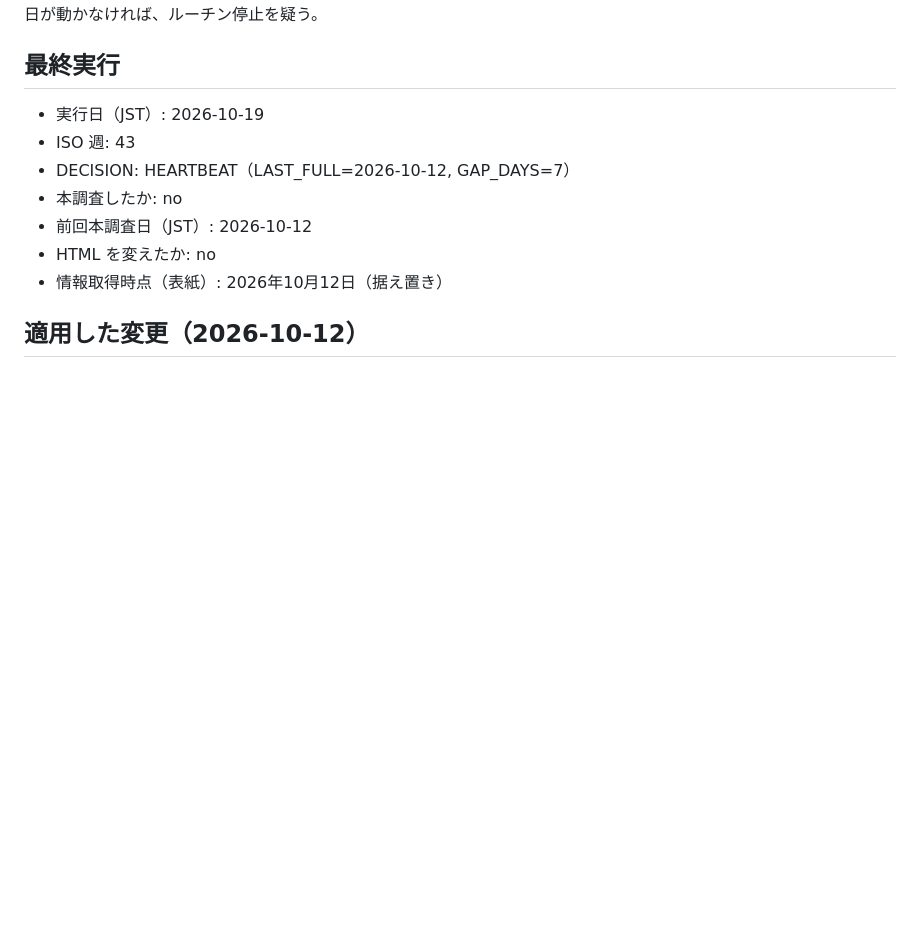
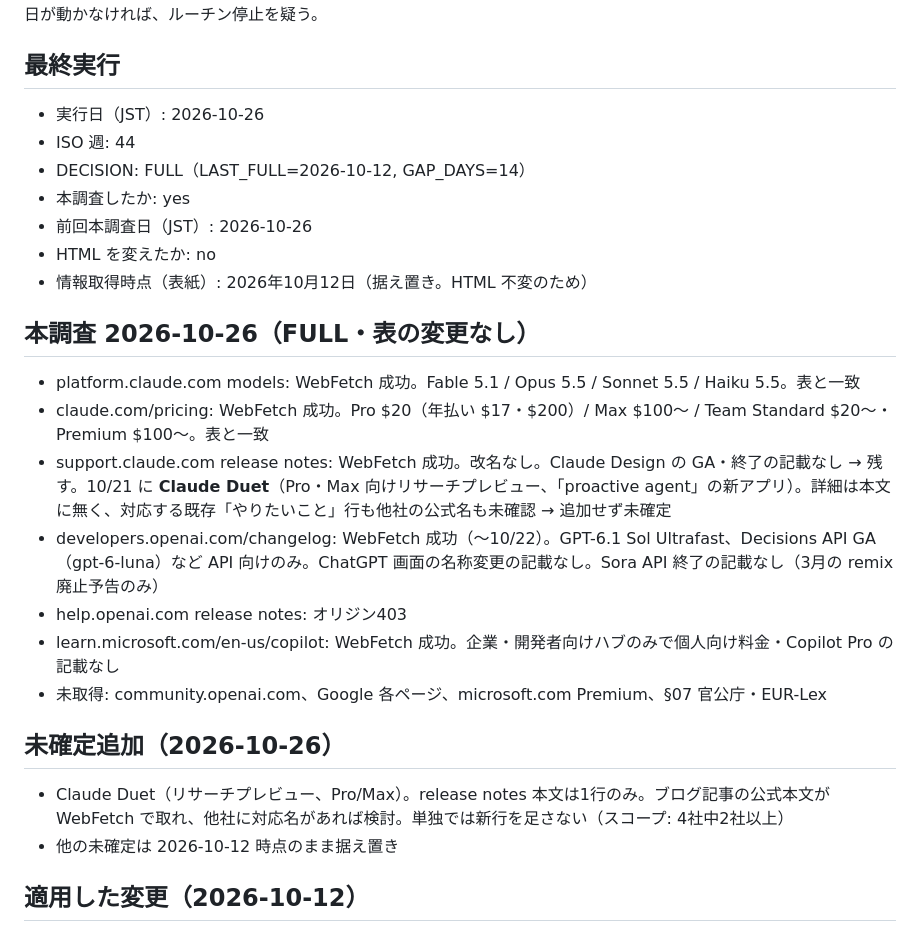
Before and after one commit to kit1132/06_ai-glossary, a Markdown page: .last-check-state.md, the part around the change. Drawn GitHub-style; blank space fills up the shorter version.

Commit message:
Update glossary check for 2026-10-26
Co-Authored-By: Claude Sonnet 5.5 <noreply@anthropic.com>
Claude-Session: https://claude.ai/code/session_01F7bjPWKnhHN5TRo33MmtcE

```diff
--- a/.last-check-state.md
+++ b/.last-check-state.md
@@ -5,13 +5,28 @@
 
 ## 最終実行
 
-- 実行日（JST）: 2026-10-19
-- ISO 週: 43
-- DECISION: HEARTBEAT（LAST_FULL=2026-10-12, GAP_DAYS=7）
-- 本調査したか: no
-- 前回本調査日（JST）: 2026-10-12
+- 実行日（JST）: 2026-10-26
+- ISO 週: 44
+- DECISION: FULL（LAST_FULL=2026-10-12, GAP_DAYS=14）
+- 本調査したか: yes
+- 前回本調査日（JST）: 2026-10-26
 - HTML を変えたか: no
-- 情報取得時点（表紙）: 2026年10月12日（据え置き）
+- 情報取得時点（表紙）: 2026年10月12日（据え置き。HTML 不変のため）
+
+## 本調査 2026-10-26（FULL・表の変更なし）
+
+- platform.claude.com models: WebFetch 成功。Fable 5.1 / Opus 5.5 / Sonnet 5.5 / Haiku 5.5。表と一致
+- claude.com/pricing: WebFetch 成功。Pro $20（年払い $17・$200）/ Max $100〜 / Team Standard $20〜・Premium $100〜。表と一致
+- support.claude.com release notes: WebFetch 成功。改名なし。Claude Design の GA・終了の記載なし → 残す。10/21 に **Claude Duet**（Pro・Max 向けリサーチプレビュー、「proactive agent」の新アプリ）。詳細は本文に無く、対応する既存「やりたいこと」行も他社の公式名も未確認 → 追加せず未確定
+- developers.openai.com/changelog: WebFetch 成功（〜10/22）。GPT-6.1 Sol Ultrafast、Decisions API GA（gpt-6-luna）など API 向けのみ。ChatGPT 画面の名称変更の記載なし。Sora API 終了の記載なし（3月の remix 廃止予告のみ）
+- help.openai.com release notes: オリジン403
+- learn.microsoft.com/en-us/copilot: WebFetch 成功。企業・開発者向けハブのみで個人向け料金・Copilot Pro の記載なし
+- 未取得: community.openai.com、Google 各ページ、microsoft.com Premium、§07 官公庁・EUR-Lex
+
+## 未確定追加（2026-10-26）
+
+- Claude Duet（リサーチプレビュー、Pro/Max）。release notes 本文は1行のみ。ブログ記事の公式本文が WebFetch で取れ、他社に対応名があれば検討。単独では新行を足さない（スコープ: 4社中2社以上）
+- 他の未確定は 2026-10-12 時点のまま据え置き
 
 ## 適用した変更（2026-10-12）
 
```
